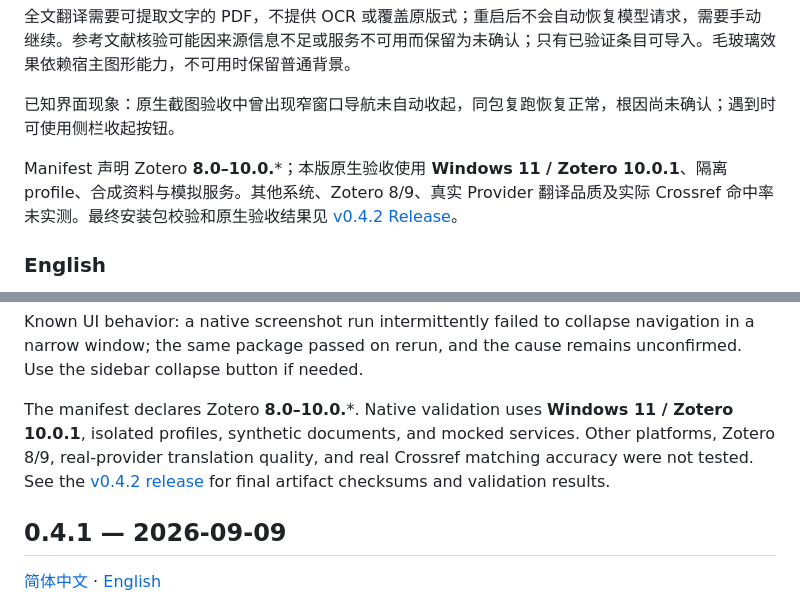
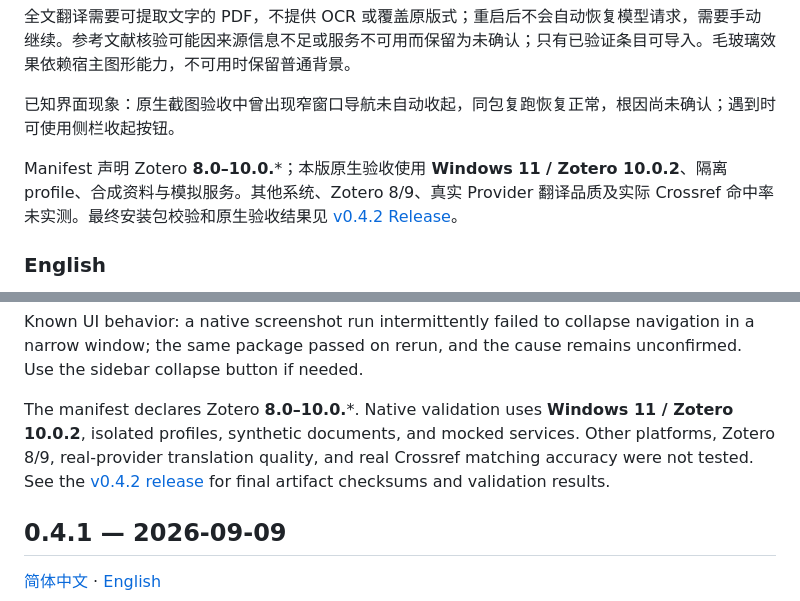
Before and after one commit to jadense-ai/jadense-in-zotero, a Markdown page: CHANGELOG.md, 2 parts joined by grey strips. Drawn GitHub-style.

Commit message:
docs: record actual Zotero 10.0.2 release validation environment (#6)
Co-authored-by: jadense-ai <291777723+jadense-ai@users.noreply.github.com>

```diff
--- a/CHANGELOG.md
+++ b/CHANGELOG.md
@@ -25,7 +25,7 @@
 
 已知界面现象：原生截图验收中曾出现窄窗口导航未自动收起，同包复跑恢复正常，根因尚未确认；遇到时可使用侧栏收起按钮。
 
-Manifest 声明 Zotero **8.0–10.0.***；本版原生验收使用 **Windows 11 / Zotero 10.0.1**、隔离 profile、合成资料与模拟服务。其他系统、Zotero 8/9、真实 Provider 翻译品质及实际 Crossref 命中率未实测。最终安装包校验和原生验收结果见 [v0.4.2 Release](https://github.com/jadense-ai/jadense-in-zotero/releases/tag/v0.4.2)。
+Manifest 声明 Zotero **8.0–10.0.***；本版原生验收使用 **Windows 11 / Zotero 10.0.2**、隔离 profile、合成资料与模拟服务。其他系统、Zotero 8/9、真实 Provider 翻译品质及实际 Crossref 命中率未实测。最终安装包校验和原生验收结果见 [v0.4.2 Release](https://github.com/jadense-ai/jadense-in-zotero/releases/tag/v0.4.2)。
 
 <a id="release-042-en"></a>
 
@@ -46,7 +46,7 @@ Full translation requires extractable PDF text, provides no OCR or original-layo
 
 Known UI behavior: a native screenshot run intermittently failed to collapse navigation in a narrow window; the same package passed on rerun, and the cause remains unconfirmed. Use the sidebar collapse button if needed.
 
-The manifest declares Zotero **8.0–10.0.***. Native validation uses **Windows 11 / Zotero 10.0.1**, isolated profiles, synthetic documents, and mocked services. Other platforms, Zotero 8/9, real-provider translation quality, and real Crossref matching accuracy were not tested. See the [v0.4.2 release](https://github.com/jadense-ai/jadense-in-zotero/releases/tag/v0.4.2) for final artifact checksums and validation results.
+The manifest declares Zotero **8.0–10.0.***. Native validation uses **Windows 11 / Zotero 10.0.2**, isolated profiles, synthetic documents, and mocked services. Other platforms, Zotero 8/9, real-provider translation quality, and real Crossref matching accuracy were not tested. See the [v0.4.2 release](https://github.com/jadense-ai/jadense-in-zotero/releases/tag/v0.4.2) for final artifact checksums and validation results.
 
 ## 0.4.1 — 2026-09-09
 
```
Also changed, not shown: README.en.md (+1 -1 lines), README.md (+1 -1 lines).
